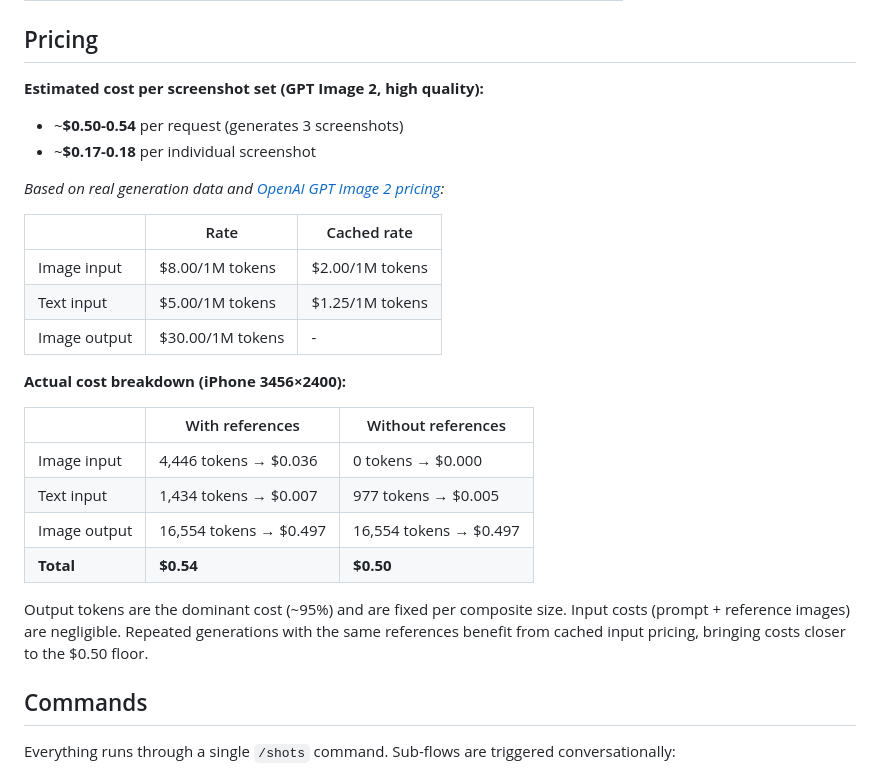
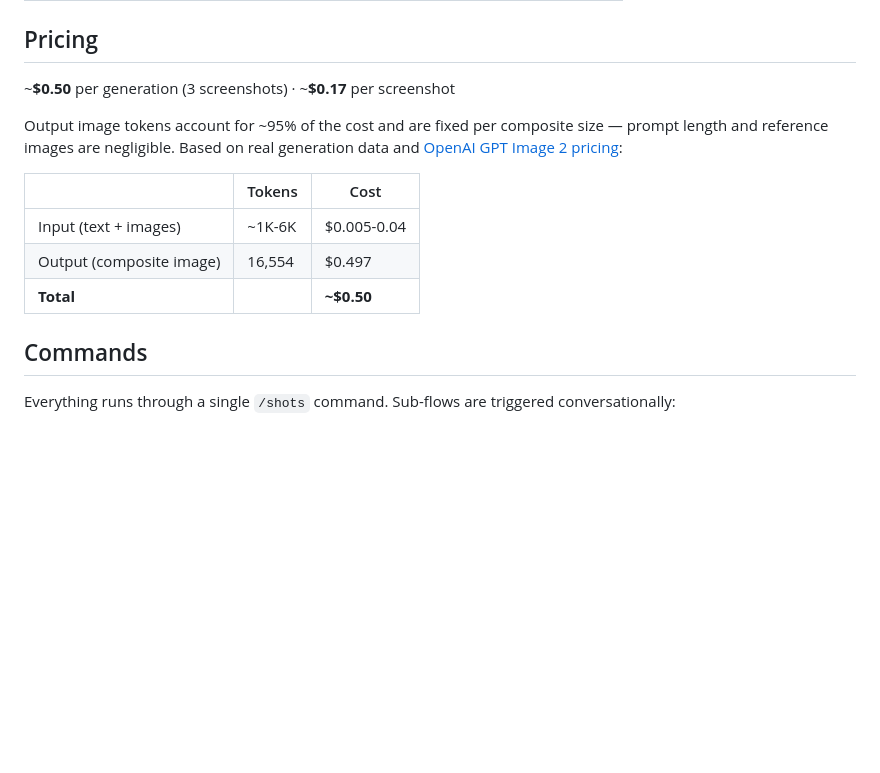
Before and after one commit to hypersocialinc/shots, a Markdown page: README.md, the part around the change. Rendered like a GitHub page; blank space fills up the shorter version.

```diff
--- a/README.md
+++ b/README.md
@@ -95,28 +95,15 @@ Works with Claude Code, Cursor, Codex, Cline, and [40+ other AI coding agents](h
 
 ## Pricing
 
-**Estimated cost per screenshot set (GPT Image 2, high quality):**
-- ~**$0.50-0.54** per request (generates 3 screenshots)
-- ~**$0.17-0.18** per individual screenshot
+~**$0.50** per generation (3 screenshots) · ~**$0.17** per screenshot
 
-*Based on real generation data and [OpenAI GPT Image 2 pricing](https://platform.openai.com/docs/pricing):*
+Output image tokens account for ~95% of the cost and are fixed per composite size — prompt length and reference images are negligible. Based on real generation data and [OpenAI GPT Image 2 pricing](https://platform.openai.com/docs/pricing):
 
-| | Rate | Cached rate |
+| | Tokens | Cost |
 |---|---|---|
-| Image input | $8.00/1M tokens | $2.00/1M tokens |
-| Text input | $5.00/1M tokens | $1.25/1M tokens |
-| Image output | $30.00/1M tokens | - |
-
-**Actual cost breakdown (iPhone 3456×2400):**
-
-| | With references | Without references |
-|---|---|---|
-| Image input | 4,446 tokens → $0.036 | 0 tokens → $0.000 |
-| Text input | 1,434 tokens → $0.007 | 977 tokens → $0.005 |
-| Image output | 16,554 tokens → $0.497 | 16,554 tokens → $0.497 |
-| **Total** | **$0.54** | **$0.50** |
-
-Output tokens are the dominant cost (~95%) and are fixed per composite size. Input costs (prompt + reference images) are negligible. Repeated generations with the same references benefit from cached input pricing, bringing costs closer to the $0.50 floor.
+| Input (text + images) | ~1K-6K | $0.005-0.04 |
+| Output (composite image) | 16,554 | $0.497 |
+| **Total** | | **~$0.50** |
 
 ## Commands
 
```
